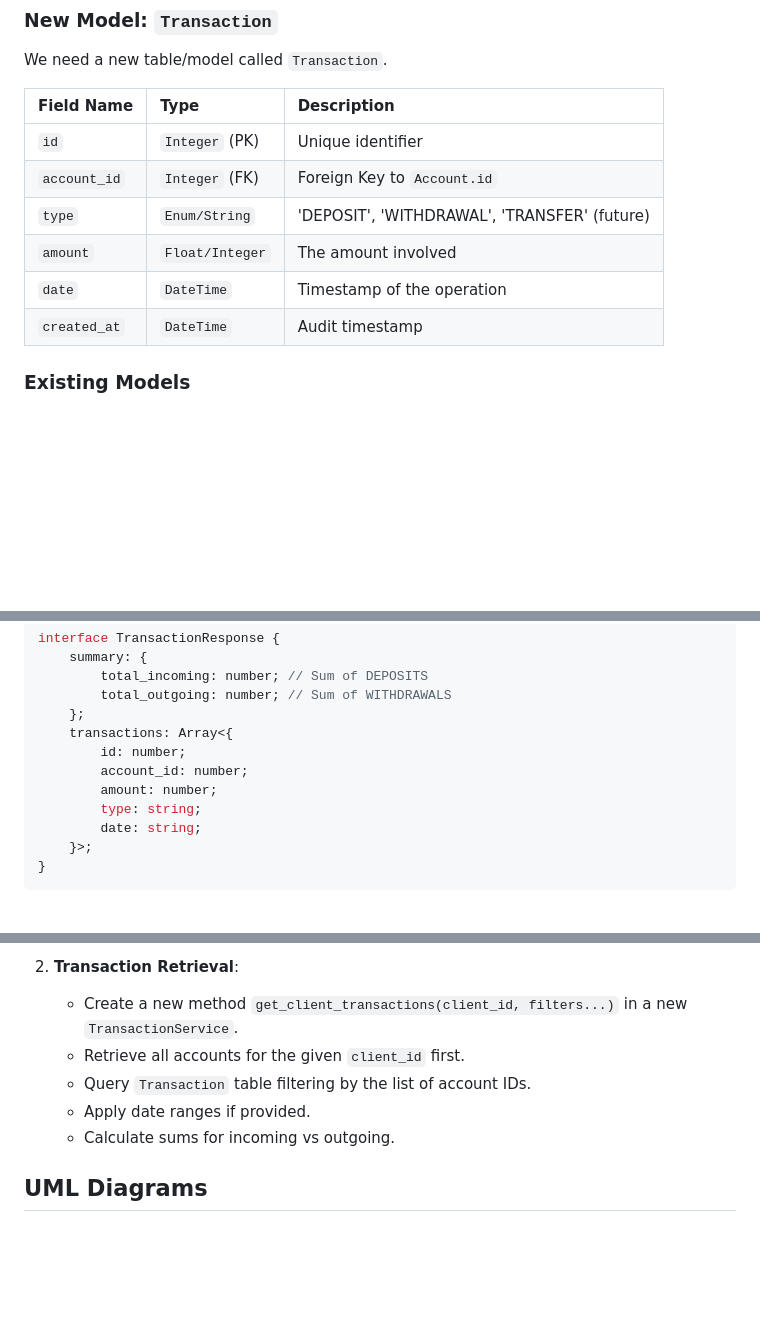
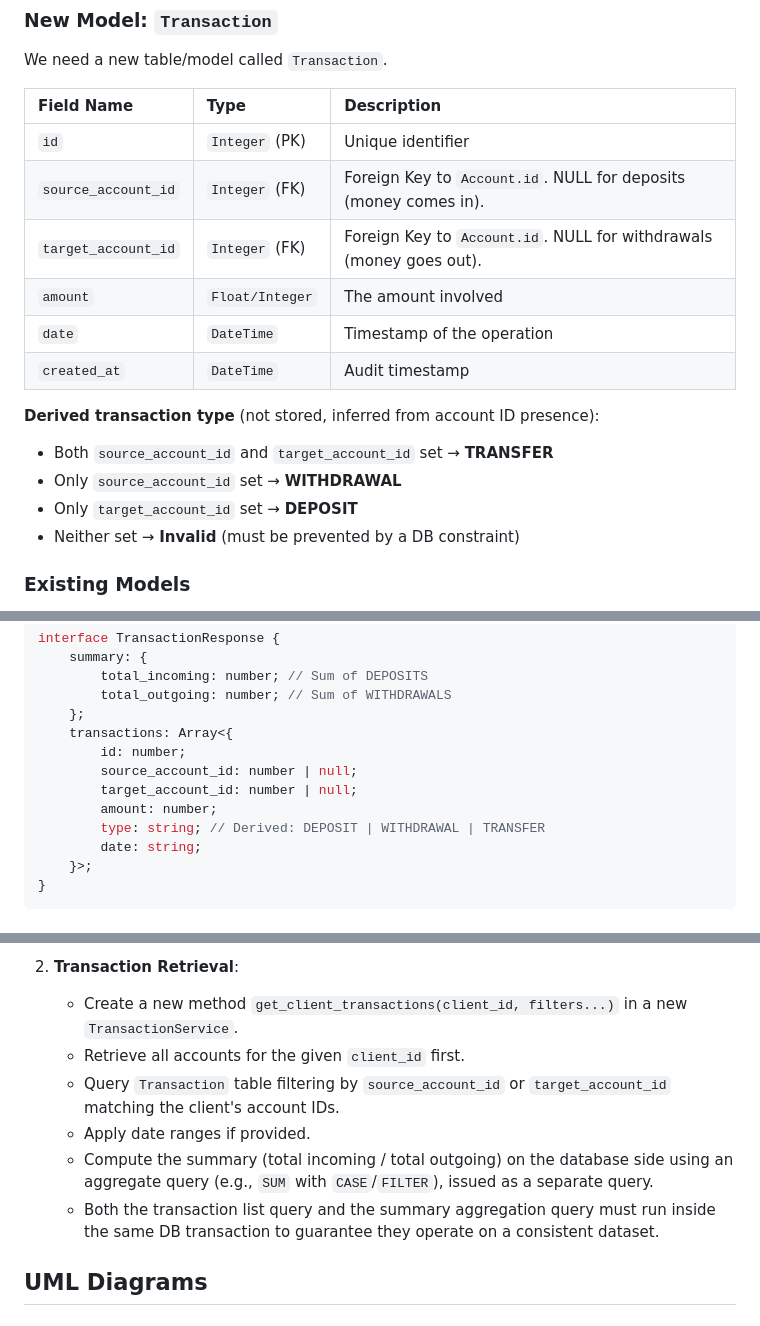
Before and after one commit to knowitcz/gen-ai-07-22, a Markdown page: docs/HB-12/analysis-developers.md, 3 parts joined by grey strips. GitHub-like rendering; blank space fills up the shorter version.

```diff
--- a/docs/HB-12/analysis-developers.md
+++ b/docs/HB-12/analysis-developers.md
@@ -8,14 +8,20 @@ The goal is to implement a history mechanism for financial operations (deposits,
 ### New Model: `Transaction`
 We need a new table/model called `Transaction`.
 
-| Field Name   | Type               | Description                                  |
-| :---         | :---               | :---                                         |
-| `id`         | `Integer` (PK)     | Unique identifier                            |
-| `account_id` | `Integer` (FK)     | Foreign Key to `Account.id`                  |
-| `type`       | `Enum/String`      | 'DEPOSIT', 'WITHDRAWAL', 'TRANSFER' (future) |
-| `amount`     | `Float/Integer`    | The amount involved                          |
-| `date`       | `DateTime`         | Timestamp of the operation                   |
-| `created_at` | `DateTime`         | Audit timestamp                              |
+| Field Name          | Type               | Description                                                      |
+| :---                | :---               | :---                                                             |
+| `id`                | `Integer` (PK)     | Unique identifier                                                |
+| `source_account_id` | `Integer` (FK)     | Foreign Key to `Account.id`. NULL for deposits (money comes in). |
+| `target_account_id` | `Integer` (FK)     | Foreign Key to `Account.id`. NULL for withdrawals (money goes out). |
+| `amount`            | `Float/Integer`    | The amount involved                                              |
+| `date`              | `DateTime`         | Timestamp of the operation                                       |
+| `created_at`        | `DateTime`         | Audit timestamp                                                  |
+
+**Derived transaction type** (not stored, inferred from account ID presence):
+- Both `source_account_id` and `target_account_id` set → **TRANSFER**
+- Only `source_account_id` set → **WITHDRAWAL**
+- Only `target_account_id` set → **DEPOSIT**
+- Neither set → **Invalid** (must be prevented by a DB constraint)
 
 ### Existing Models
 - **Account**: No structural changes, but logic must be updated to create a `Transaction` whenever balance changes (except perhaps initial creation).
@@ -39,9 +45,10 @@ interface TransactionResponse {
     };
     transactions: Array<{
         id: number;
-        account_id: number;
+        source_account_id: number | null;
+        target_account_id: number | null;
         amount: number;
-        type: string;
+        type: string; // Derived: DEPOSIT | WITHDRAWAL | TRANSFER
         date: string;
     }>;
 }
@@ -56,9 +63,10 @@ interface TransactionResponse {
 2.  **Transaction Retrieval**:
     - Create a new method `get_client_transactions(client_id, filters...)` in a new `TransactionService`.
     - Retrieve all accounts for the given `client_id` first.
-    - Query `Transaction` table filtering by the list of account IDs.
+    - Query `Transaction` table filtering by `source_account_id` or `target_account_id` matching the client's account IDs.
     - Apply date ranges if provided.
-    - Calculate sums for incoming vs outgoing.
+    - Compute the summary (total incoming / total outgoing) on the database side using an aggregate query (e.g., `SUM` with `CASE`/`FILTER`), issued as a separate query.
+    - Both the transaction list query and the summary aggregation query must run inside the same DB transaction to guarantee they operate on a consistent dataset.
 
 ## UML Diagrams
 
```
Also changed, not shown: other parts of docs/HB-12/analysis-developers.md (+16 -6 lines).
